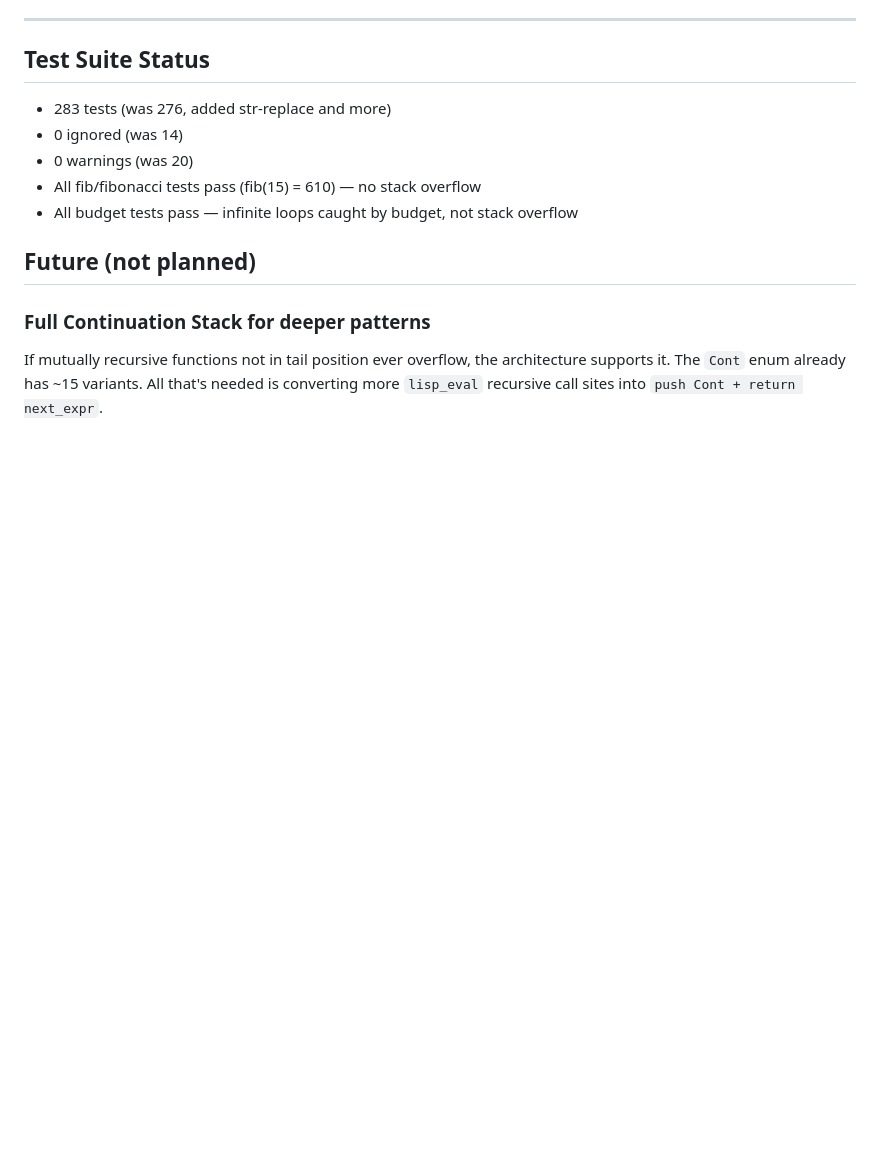
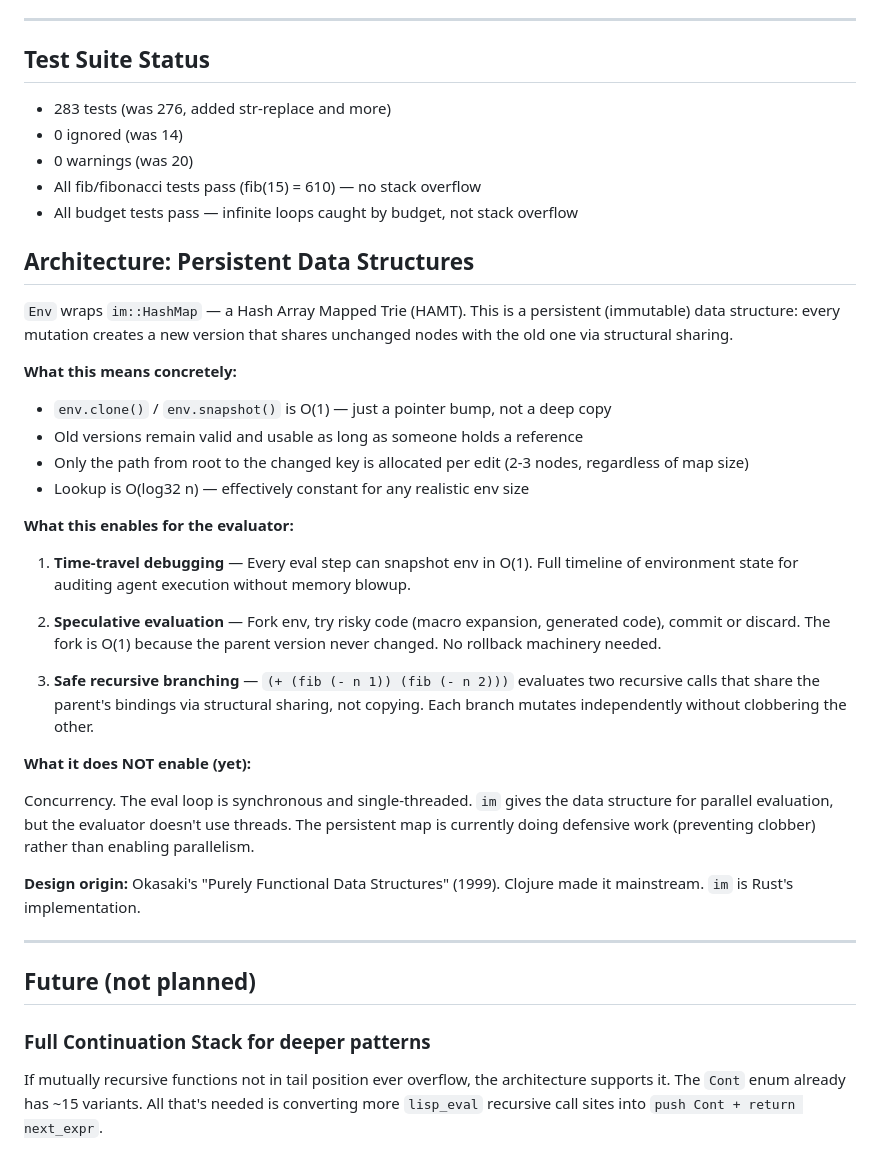
Before and after one commit to Kampouse/lisp-rlm, a Markdown page: PLAN.md, the part around the change. Rendered like a GitHub page; blank space fills up the shorter version.

Commit message:
docs: add persistent data structures architecture section to PLAN.md

```diff
--- a/PLAN.md
+++ b/PLAN.md
@@ -74,6 +74,33 @@ CPS (continuation-passing style) iterative evaluator with explicit `Cont` stack.
 - All fib/fibonacci tests pass (fib(15) = 610) — no stack overflow
 - All budget tests pass — infinite loops caught by budget, not stack overflow
 
+## Architecture: Persistent Data Structures
+
+`Env` wraps `im::HashMap` — a Hash Array Mapped Trie (HAMT). This is a persistent (immutable) data structure: every mutation creates a new version that shares unchanged nodes with the old one via structural sharing.
+
+**What this means concretely:**
+
+- `env.clone()` / `env.snapshot()` is O(1) — just a pointer bump, not a deep copy
+- Old versions remain valid and usable as long as someone holds a reference
+- Only the path from root to the changed key is allocated per edit (2-3 nodes, regardless of map size)
+- Lookup is O(log32 n) — effectively constant for any realistic env size
+
+**What this enables for the evaluator:**
+
+1. **Time-travel debugging** — Every eval step can snapshot env in O(1). Full timeline of environment state for auditing agent execution without memory blowup.
+
+2. **Speculative evaluation** — Fork env, try risky code (macro expansion, generated code), commit or discard. The fork is O(1) because the parent version never changed. No rollback machinery needed.
+
+3. **Safe recursive branching** — `(+ (fib (- n 1)) (fib (- n 2)))` evaluates two recursive calls that share the parent's bindings via structural sharing, not copying. Each branch mutates independently without clobbering the other.
+
+**What it does NOT enable (yet):**
+
+Concurrency. The eval loop is synchronous and single-threaded. `im` gives the data structure for parallel evaluation, but the evaluator doesn't use threads. The persistent map is currently doing defensive work (preventing clobber) rather than enabling parallelism.
+
+**Design origin:** Okasaki's "Purely Functional Data Structures" (1999). Clojure made it mainstream. `im` is Rust's implementation.
+
+---
+
 ## Future (not planned)
 
 ### Full Continuation Stack for deeper patterns
```
